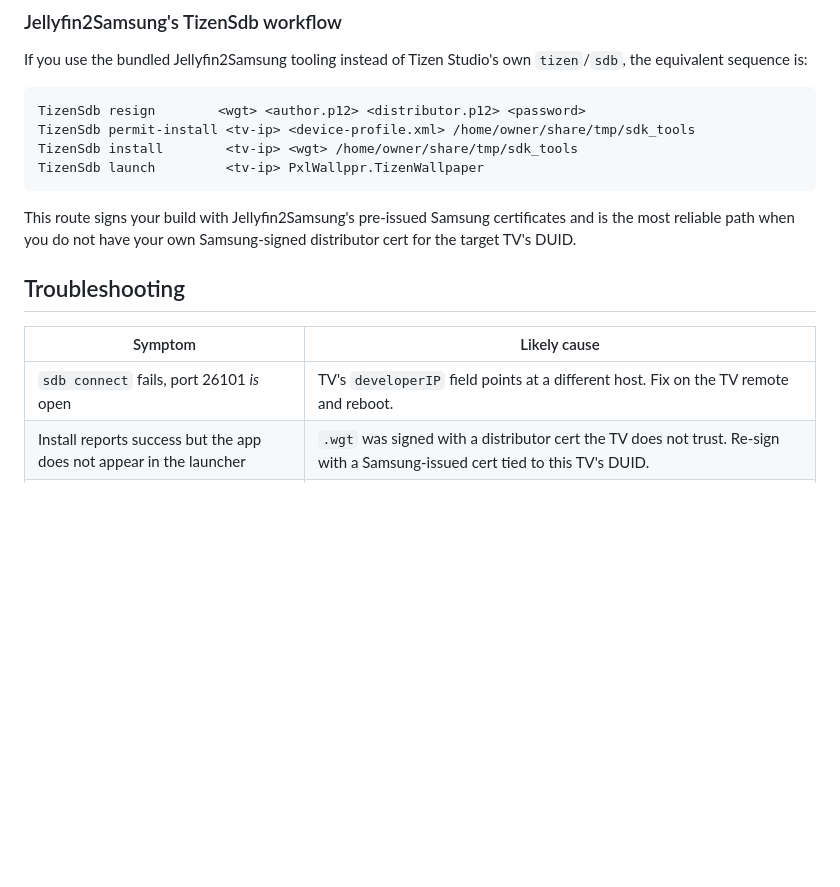
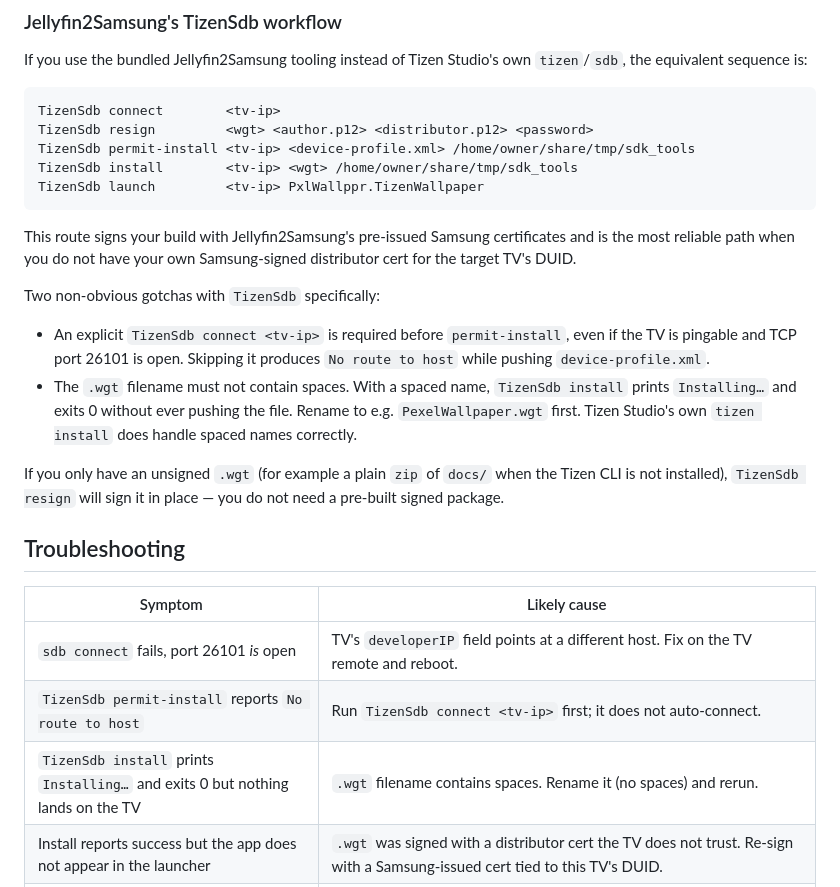
Before and after one commit to Geert/pexel-wallpaper, a Markdown page: docs/DEPLOY-TIZEN.md, the part around the change. Rendered like a GitHub page; blank space fills up the shorter version.

Commit message:
docs: add TizenSdb gotchas to deploy guide
Two non-obvious failure modes confirmed during a live install:
- TizenSdb permit-install needs an explicit TizenSdb connect <tv-ip>
  first; otherwise the device-profile.xml push fails with
  No route to host even when the TV is pingable.
- A .wgt filename containing spaces makes TizenSdb install exit 0
  without pushing anything. Renaming the file fixes it. Tizen Studio's
  own tizen install handles spaces correctly.

Also notes that TizenSdb resign accepts a plain zip of docs/ as input,
so the Tizen CLI is not strictly required to produce a working .wgt.

Co-Authored-By: Claude Opus 4.7 (1M context) <noreply@anthropic.com>

````diff
--- a/docs/DEPLOY-TIZEN.md
+++ b/docs/DEPLOY-TIZEN.md
@@ -79,7 +79,8 @@ If you use the bundled Jellyfin2Samsung tooling instead of Tizen Studio's
 own `tizen`/`sdb`, the equivalent sequence is:
 
 ```bash
-TizenSdb resign        <wgt> <author.p12> <distributor.p12> <password>
+TizenSdb connect        <tv-ip>
+TizenSdb resign         <wgt> <author.p12> <distributor.p12> <password>
 TizenSdb permit-install <tv-ip> <device-profile.xml> /home/owner/share/tmp/sdk_tools
 TizenSdb install        <tv-ip> <wgt> /home/owner/share/tmp/sdk_tools
 TizenSdb launch         <tv-ip> PxlWallppr.TizenWallpaper
@@ -89,11 +90,27 @@ This route signs your build with Jellyfin2Samsung's pre-issued Samsung
 certificates and is the most reliable path when you do not have your own
 Samsung-signed distributor cert for the target TV's DUID.
 
+Two non-obvious gotchas with `TizenSdb` specifically:
+
+- An explicit `TizenSdb connect <tv-ip>` is required before `permit-install`,
+  even if the TV is pingable and TCP port 26101 is open. Skipping it produces
+  `No route to host` while pushing `device-profile.xml`.
+- The `.wgt` filename must not contain spaces. With a spaced name,
+  `TizenSdb install` prints `Installing…` and exits 0 without ever pushing
+  the file. Rename to e.g. `PexelWallpaper.wgt` first. Tizen Studio's own
+  `tizen install` does handle spaced names correctly.
+
+If you only have an unsigned `.wgt` (for example a plain `zip` of `docs/`
+when the Tizen CLI is not installed), `TizenSdb resign` will sign it in
+place — you do not need a pre-built signed package.
+
 ## Troubleshooting
 
 | Symptom | Likely cause |
 |---|---|
 | `sdb connect` fails, port 26101 *is* open | TV's `developerIP` field points at a different host. Fix on the TV remote and reboot. |
+| `TizenSdb permit-install` reports `No route to host` | Run `TizenSdb connect <tv-ip>` first; it does not auto-connect. |
+| `TizenSdb install` prints `Installing…` and exits 0 but nothing lands on the TV | `.wgt` filename contains spaces. Rename it (no spaces) and rerun. |
 | Install reports success but the app does not appear in the launcher | `.wgt` was signed with a distributor cert the TV does not trust. Re-sign with a Samsung-issued cert tied to this TV's DUID. |
 | App launches but cannot reach `images.pexels.com` or the photo JSON | CSP / access-origin mismatch in `docs/config.xml`. The shipped manifest already allows `images.pexels.com` and `geert.github.io`; verify it has not drifted. |
 | Old version keeps loading after install | TV caches the previous build. Uninstall first (`sdb shell 0 vd_appcontrol -e DELETE -p PxlWallppr.TizenWallpaper`) or bump `version` in `config.xml`. |
````
